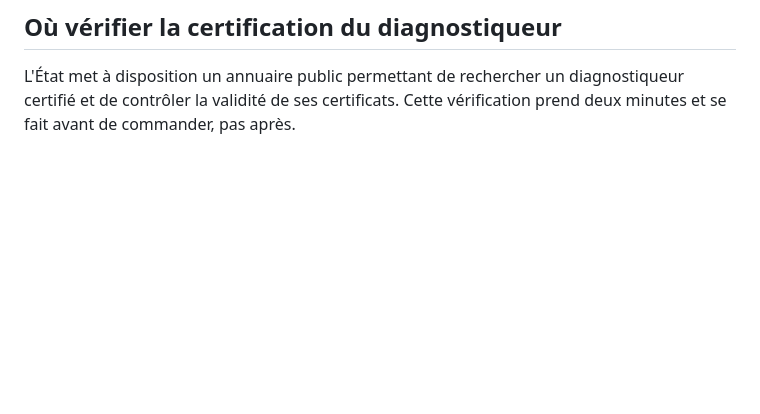
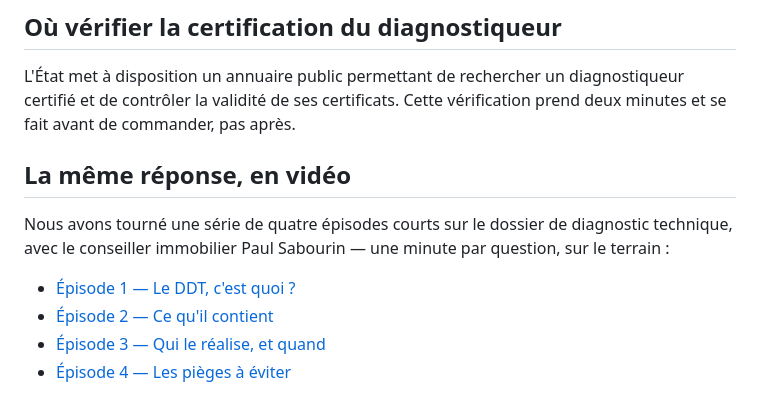
Before and after one commit to ExHome/dglm-site, a Markdown page: contenus/10-diagnostics-obligatoires-vente.md, the part around the change. GitHub-like rendering; blank space fills up the shorter version.

Commit message:
Article DDT : la série vidéo en 4 épisodes (Instagram, avec Paul Sabourin) reliée depuis /questions/

```diff
--- a/contenus/10-diagnostics-obligatoires-vente.md
+++ b/contenus/10-diagnostics-obligatoires-vente.md
@@ -45,3 +45,12 @@ Un dossier incomplet n'annule pas la vente. Il prive le vendeur de l'exonératio
 ## Où vérifier la certification du diagnostiqueur
 
 L'État met à disposition un annuaire public permettant de rechercher un diagnostiqueur certifié et de contrôler la validité de ses certificats. Cette vérification prend deux minutes et se fait avant de commander, pas après.
+
+## La même réponse, en vidéo
+
+Nous avons tourné une série de quatre épisodes courts sur le dossier de diagnostic technique, avec le conseiller immobilier Paul Sabourin — une minute par question, sur le terrain :
+
+- [Épisode 1 — Le DDT, c'est quoi ?](https://www.instagram.com/paul.sabourin_immobilier/reel/DTLUU4IDTBs/)
+- [Épisode 2 — Ce qu'il contient](https://www.instagram.com/paul.sabourin_immobilier/reel/DTva7fhDVkC/)
+- [Épisode 3 — Qui le réalise, et quand](https://www.instagram.com/paul.sabourin_immobilier/reel/DUJD8hODYoh/)
+- [Épisode 4 — Les pièges à éviter](https://www.instagram.com/paul.sabourin_immobilier/reel/DUTWbkUDXz-/)
```
